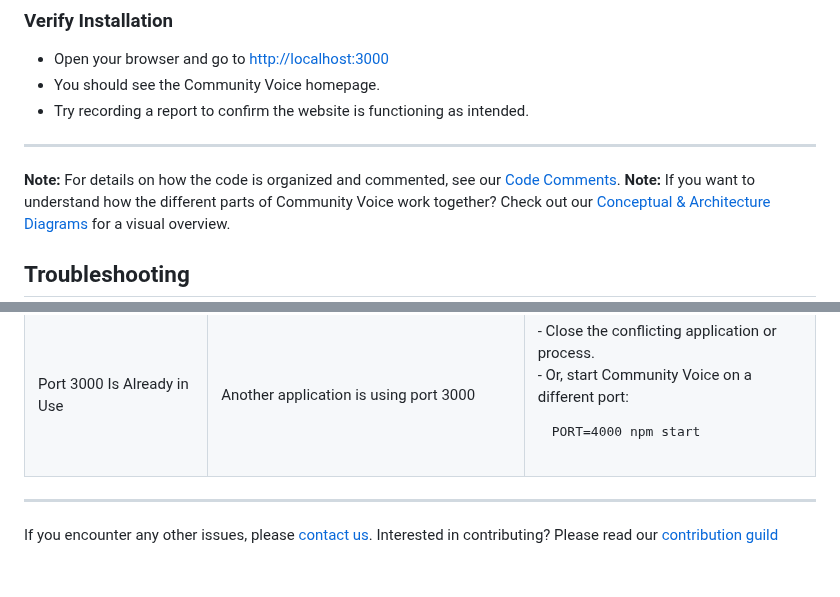
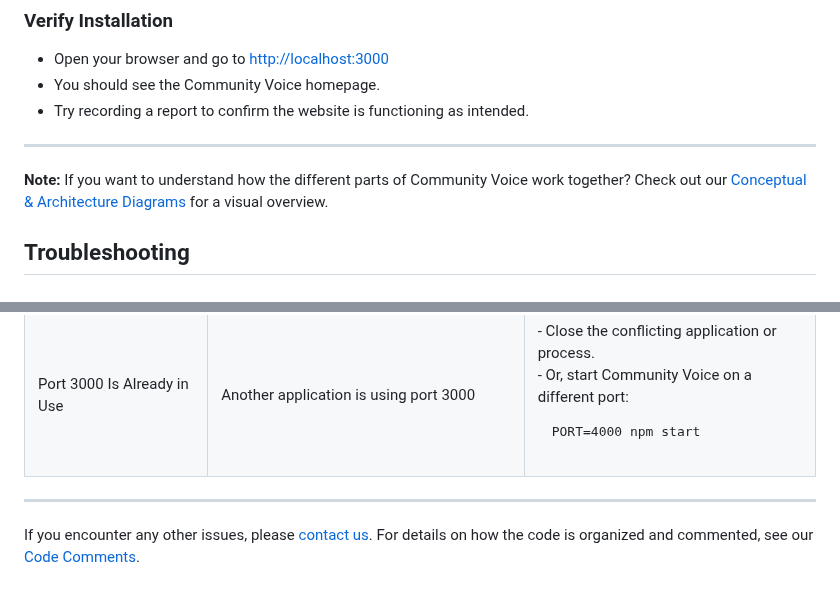
Before and after one commit to nawabysadaf/Community_Voice_Website, a Markdown page: PROCEDURAL_DOC_INSTALLATION.md, 2 parts joined by grey strips. GitHub-like rendering.

```diff
--- a/PROCEDURAL_DOC_INSTALLATION.md
+++ b/PROCEDURAL_DOC_INSTALLATION.md
@@ -63,7 +63,6 @@ Make sure you have the following prerequisites installed:
 
 ---
 
-**Note:** For details on how the code is organized and commented, see our [Code Comments](CODE_COMMENTS.md).
 **Note:** If you want to understand how the different parts of Community Voice work together? Check out our [Conceptual & Architecture Diagrams](CONCEPTUAL_GUIDE_DIAGRAMS.md) for a visual overview.
 
 ## Troubleshooting
@@ -76,4 +75,4 @@ Make sure you have the following prerequisites installed:
 ---
 
 If you encounter any other issues, please [contact us](README.md#contact).
-Interested in contributing? Please read our [contribution guild](CONTRIBUTOR_GUIDE.md)
+For details on how the code is organized and commented, see our [Code Comments](CODE_COMMENTS.md).
```
